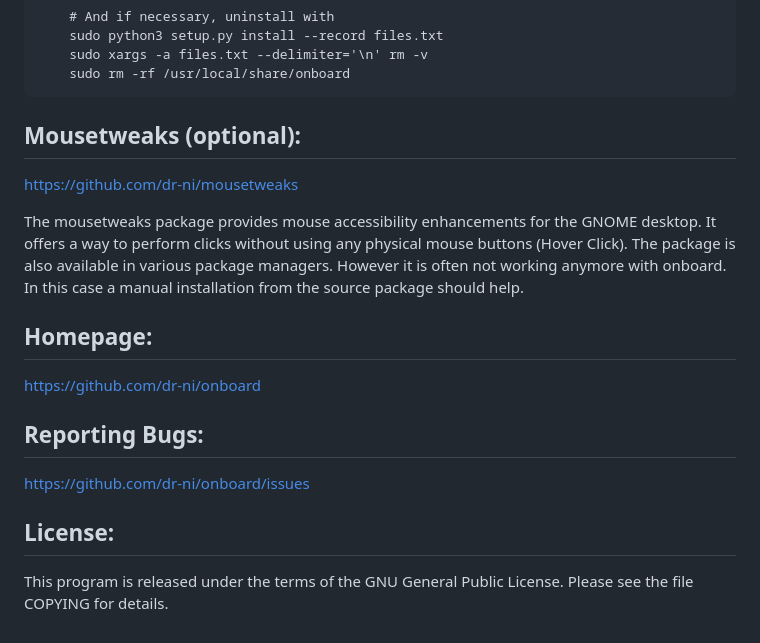
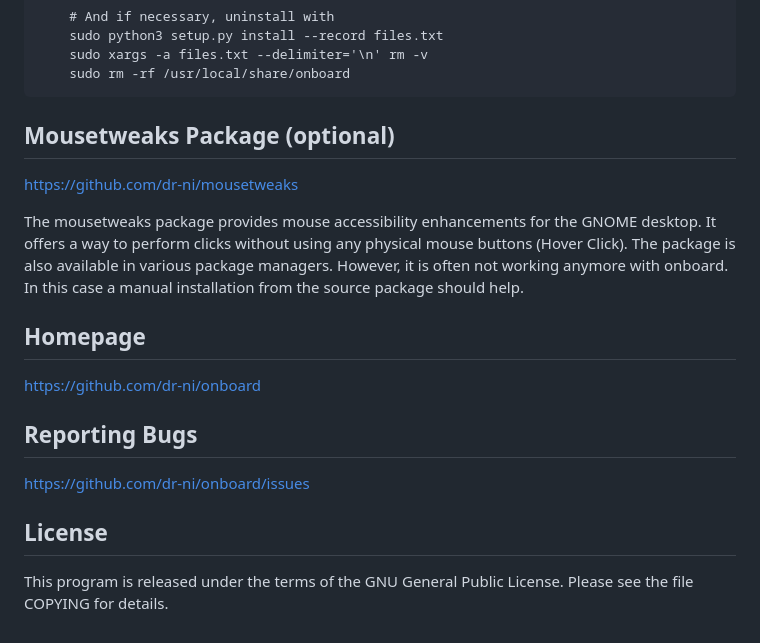
Before and after one commit to dr-ni/onboard, a Markdown page: README.md, the part around the change. GitHub-like rendering.

```diff
--- a/README.md
+++ b/README.md
@@ -100,21 +100,21 @@ new distributions are always welcome too.
         sudo xargs -a files.txt --delimiter='\n' rm -v
         sudo rm -rf /usr/local/share/onboard
 
-## Mousetweaks (optional):
+## Mousetweaks Package (optional)
 https://github.com/dr-ni/mousetweaks
 
 The mousetweaks package provides mouse accessibility enhancements for the
 GNOME desktop. It offers a way to perform clicks without using any physical
 mouse buttons (Hover Click).
-The package is also available in various package managers. However it is often
+The package is also available in various package managers. However, it is often
 not working anymore with onboard. In this case a manual installation from the
 source package should help.
 
-## Homepage:
+## Homepage
 https://github.com/dr-ni/onboard
 
-## Reporting Bugs:
+## Reporting Bugs
 https://github.com/dr-ni/onboard/issues
 
-## License:
+## License
 This program is released under the terms of the GNU General Public License. Please see the file COPYING for details.
```
